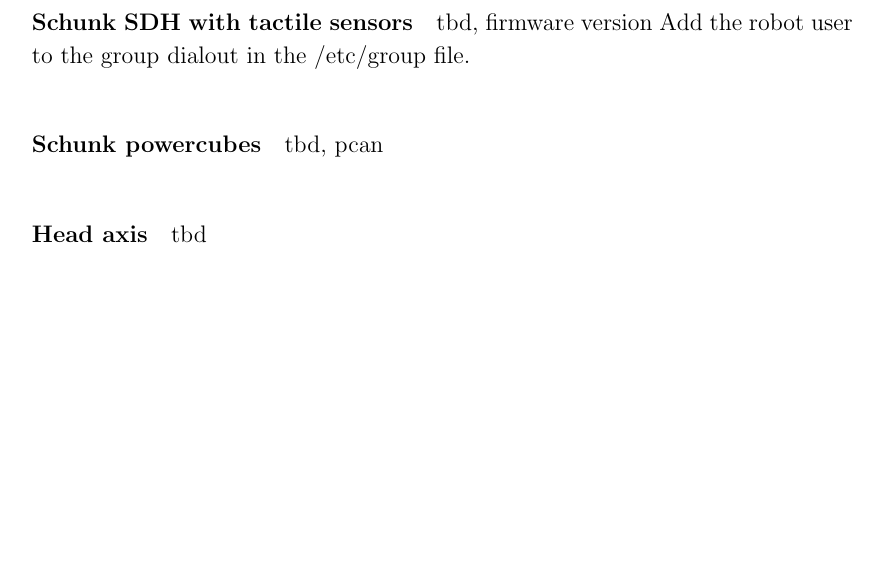
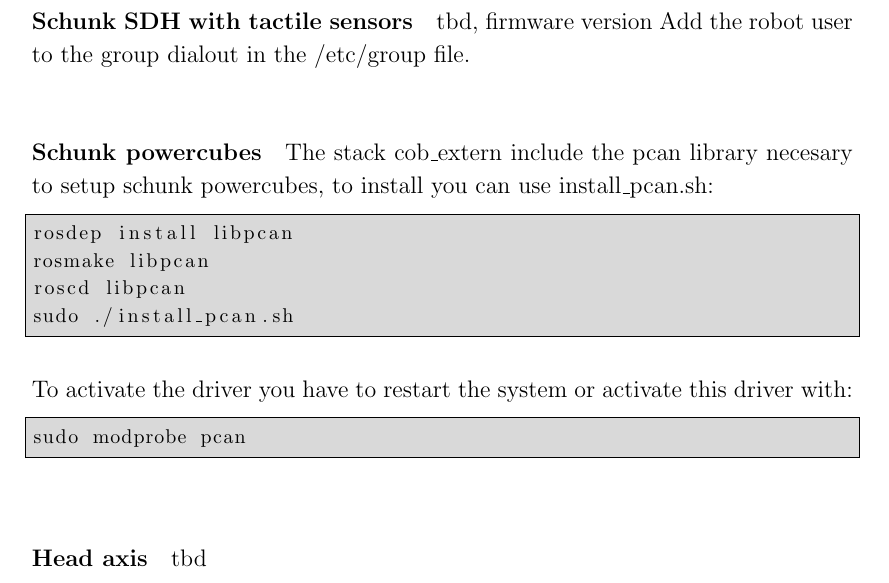
Before and after one commit to ipa320/setup, a LaTeX document (manual/Care-O-bot_manual.tex, which reads manual/Administrator_manual.tex): part of page 24 of 29 before the commit and part of page 24 of 30 after it, cut so that both start at the same text, the shorter picture padded with empty space. Compiled offline with pdfLaTeX.

Commit message:
Added pcan installation instructions

```diff
--- a/manual/Administrator_manual.tex
+++ b/manual/Administrator_manual.tex
@@ -268,7 +268,18 @@
 Add the robot user to the group dialout in the /etc/group file.
 
 \paragraph{Schunk powercubes}
-tbd, pcan
+The stack cob\_extern include the pcan library necesary to setup schunk powercubes, to install you can use install\_pcan.sh:
+\begin{lstlisting}
+rosdep install libpcan
+rosmake libpcan
+roscd libpcan
+sudo ./install_pcan.sh
+\end{lstlisting}
+
+To activate the driver you have to restart the system or activate this driver with:
+\begin{lstlisting}
+sudo modprobe pcan
+\end{lstlisting}
 
 \paragraph{Head axis}
 tbd
```
Also changed, not shown: manual/Care-O-bot_manual.pdf.
